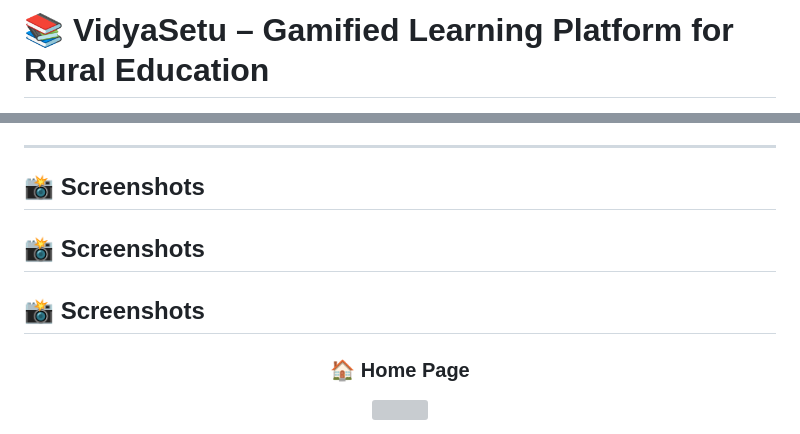
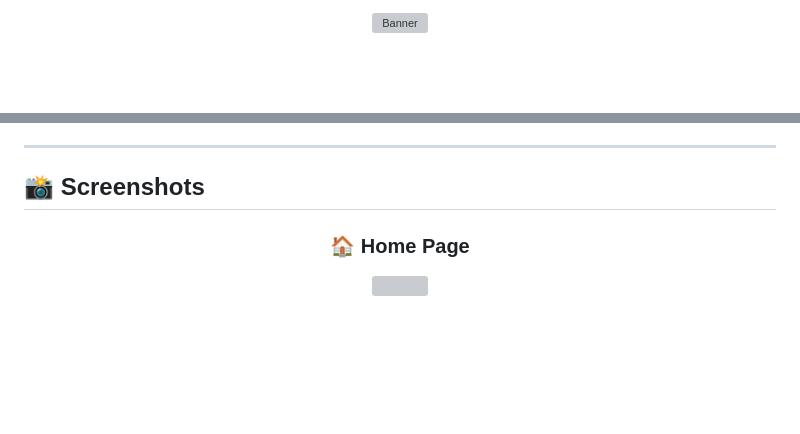
Before and after one commit to InsaneIshita/VidyaSetu, a Markdown page: README.md, 2 parts joined by grey strips. Drawn GitHub-style; blank space fills up the shorter version; grey boxes are pictures that could not be loaded.

```diff
--- a/README.md
+++ b/README.md
@@ -1,2 +1,4 @@
-# 📚 VidyaSetu – Gamified Learning Platform for Rural Education
+<p align="center">
+  <img src="assets/screenshots/banner.png" alt="Banner" width="100%"/>
+</p>
 
@@ -71,11 +79,6 @@ Teachers gain powerful dashboards to monitor student progress, assign work, and
 ---
 
 ## 📸 Screenshots
-
-## 📸 Screenshots
-
-## 📸 Screenshots
-
 <div align="center">
 
 ### 🏠 Home Page
```
Also changed, not shown: other parts of README.md (+7 -1 lines).
